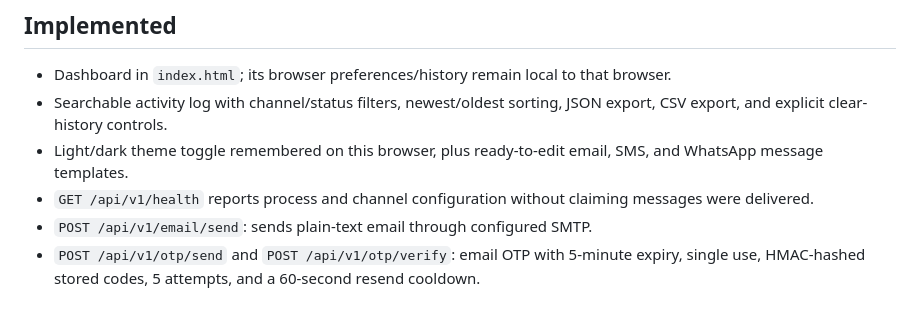
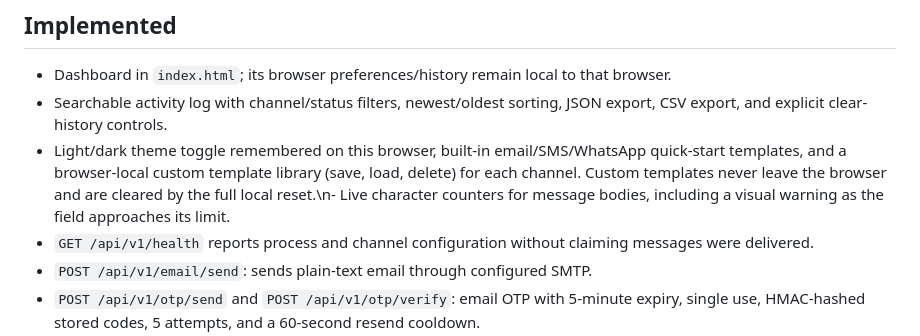
Before and after one commit to Narsing-s/Notification-service-, a Markdown page: README.md, the part around the change. Rendered like a GitHub page; blank space fills up the shorter version.

Commit message:
Document custom templates and message counters

```diff
--- a/README.md
+++ b/README.md
@@ -6,7 +6,7 @@ An own-brand notification platform starter with a responsive dashboard, protecte
 
 - Dashboard in `index.html`; its browser preferences/history remain local to that browser.
 - Searchable activity log with channel/status filters, newest/oldest sorting, JSON export, CSV export, and explicit clear-history controls.
-- Light/dark theme toggle remembered on this browser, plus ready-to-edit email, SMS, and WhatsApp message templates.
+- Light/dark theme toggle remembered on this browser, built-in email/SMS/WhatsApp quick-start templates, and a browser-local custom template library (save, load, delete) for each channel. Custom templates never leave the browser and are cleared by the full local reset.\n- Live character counters for message bodies, including a visual warning as the field approaches its limit.
 - `GET /api/v1/health` reports process and channel configuration without claiming messages were delivered.
 - `POST /api/v1/email/send`: sends plain-text email through configured SMTP.
 - `POST /api/v1/otp/send` and `POST /api/v1/otp/verify`: email OTP with 5-minute expiry, single use, HMAC-hashed stored codes, 5 attempts, and a 60-second resend cooldown.
```
